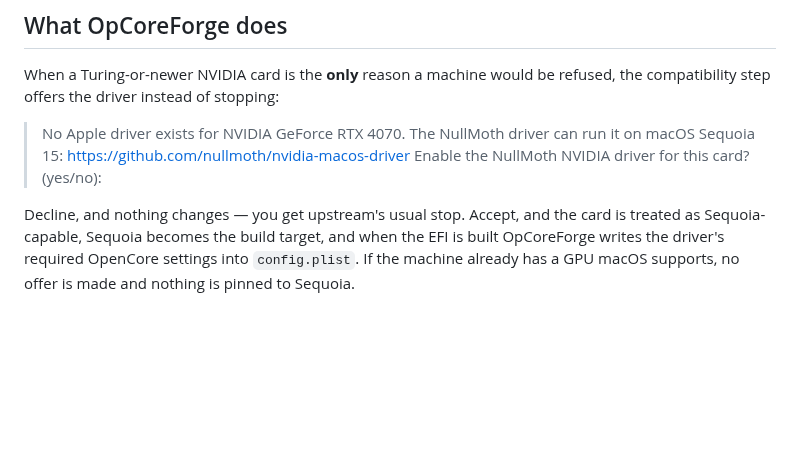
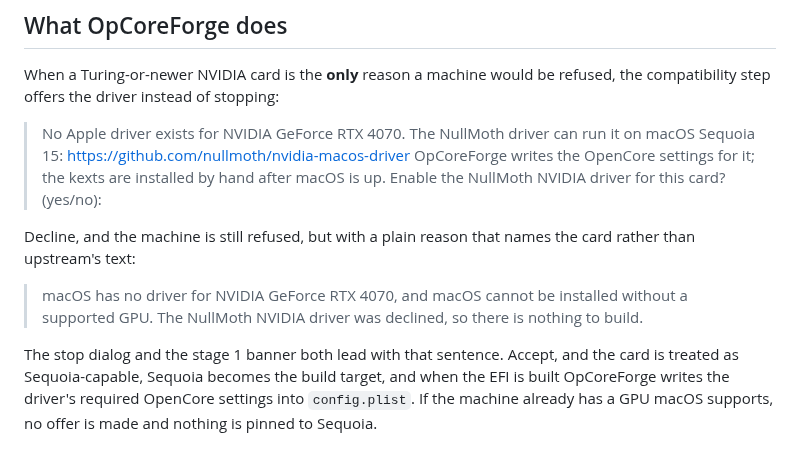
Before and after one commit to KurdtNervanna/OpCoreForge, a Markdown page: docs/NVIDIA-DRIVER.md, the part around the change. GitHub-like rendering; blank space fills up the shorter version.

```diff
--- a/docs/NVIDIA-DRIVER.md
+++ b/docs/NVIDIA-DRIVER.md
@@ -20,9 +20,17 @@ refused, the compatibility step offers the driver instead of stopping:
 > No Apple driver exists for NVIDIA GeForce RTX 4070.
 > The NullMoth driver can run it on macOS Sequoia 15:
 >     https://github.com/nullmoth/nvidia-macos-driver
+> OpCoreForge writes the OpenCore settings for it; the kexts are installed by hand after macOS is up.
 > Enable the NullMoth NVIDIA driver for this card? (yes/no):
 
-Decline, and nothing changes — you get upstream's usual stop. Accept, and the
+Decline, and the machine is still refused, but with a plain reason that names
+the card rather than upstream's text:
+
+> macOS has no driver for NVIDIA GeForce RTX 4070, and macOS cannot be
+> installed without a supported GPU. The NullMoth NVIDIA driver was declined,
+> so there is nothing to build.
+
+The stop dialog and the stage 1 banner both lead with that sentence. Accept, and the
 card is treated as Sequoia-capable, Sequoia becomes the build target, and when
 the EFI is built OpCoreForge writes the driver's required OpenCore settings into
 `config.plist`. If the machine already has a GPU macOS supports, no offer is
```
Also changed, not shown: CHANGELOG.md (+3 -0 lines), README.md (+41 -14 lines), docs/screenshots/01-macos-version.png, docs/screenshots/02-smbios.png, docs/screenshots/03-acpi-patches.png, docs/screenshots/04-kexts.png, docs/screenshots/05-build-efi.png, docs/screenshots/06-inline-prompt.png, 3 other files.
